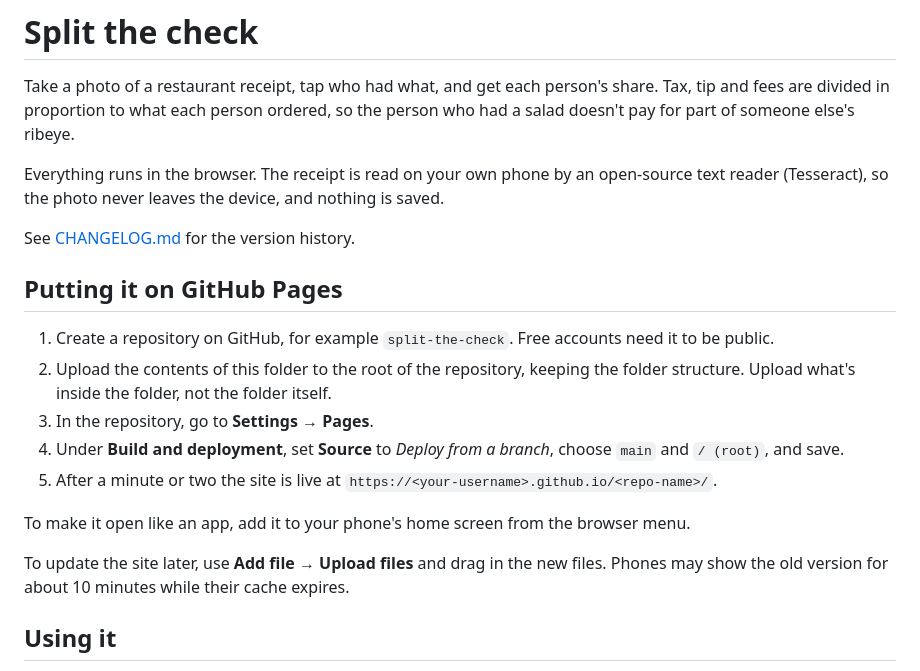
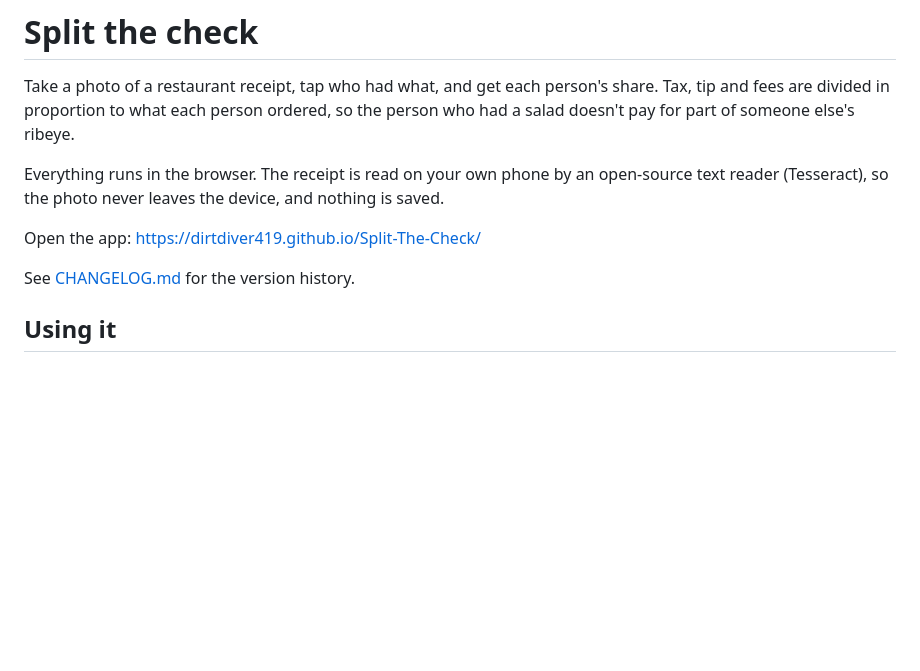
Before and after one commit to dirtdiver419/Split-The-Check, a Markdown page: README.md, the part around the change. GitHub-like rendering; blank space fills up the shorter version.

```diff
--- a/README.md
+++ b/README.md
@@ -4,19 +4,9 @@ Take a photo of a restaurant receipt, tap who had what, and get each person's sh
 
 Everything runs in the browser. The receipt is read on your own phone by an open-source text reader (Tesseract), so the photo never leaves the device, and nothing is saved.
 
+Open the app: https://dirtdiver419.github.io/Split-The-Check/
+
 See [CHANGELOG.md](CHANGELOG.md) for the version history.
-
-## Putting it on GitHub Pages
-
-1. Create a repository on GitHub, for example `split-the-check`. Free accounts need it to be public.
-2. Upload the contents of this folder to the root of the repository, keeping the folder structure. Upload what's inside the folder, not the folder itself.
-3. In the repository, go to **Settings → Pages**.
-4. Under **Build and deployment**, set **Source** to *Deploy from a branch*, choose `main` and `/ (root)`, and save.
-5. After a minute or two the site is live at `https://<your-username>.github.io/<repo-name>/`.
-
-To make it open like an app, add it to your phone's home screen from the browser menu.
-
-To update the site later, use **Add file → Upload files** and drag in the new files. Phones may show the old version for about 10 minutes while their cache expires.
 
 ## Using it
 
```
